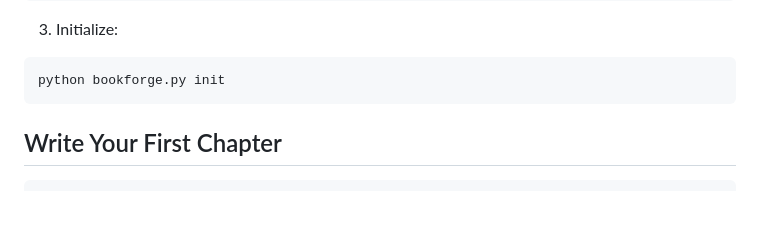
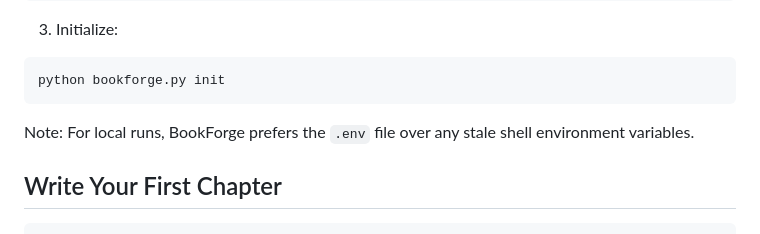
Before and after one commit to jameshorton2486/Depo-pro_book, a Markdown page: bookforge/README.md, the part around the change. Drawn GitHub-style; blank space fills up the shorter version.

Commit message:
docs(readme): note .env precedence

````diff
--- a/bookforge/README.md
+++ b/bookforge/README.md
@@ -30,6 +30,8 @@ cp .env.example .env
 ```bash
 python bookforge.py init
 ```
+
+Note: For local runs, BookForge prefers the `.env` file over any stale shell environment variables.
 
 ## Write Your First Chapter
 
````
